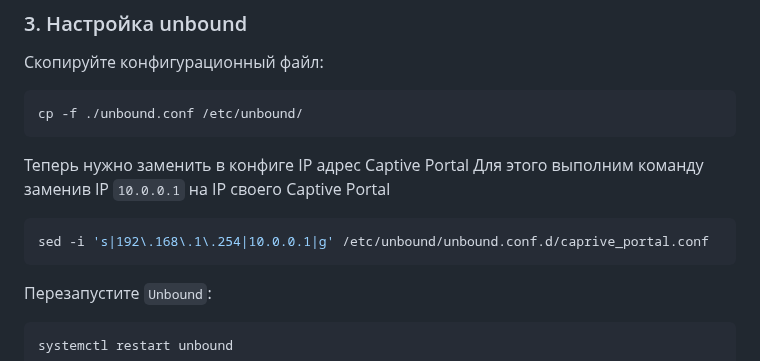
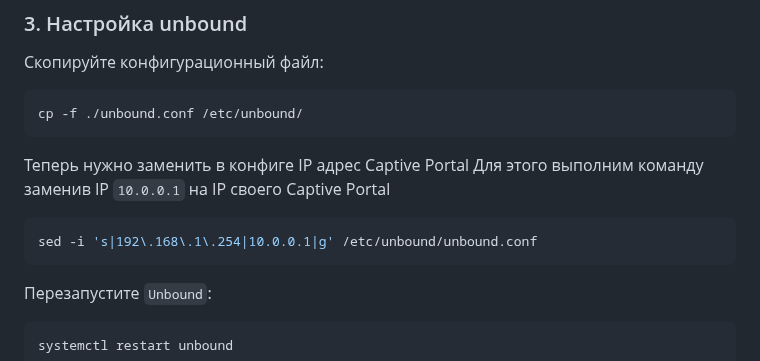
Before and after one commit to Nekkoy/Captive-Portal, a Markdown page: README_RU.md, the part around the change. Rendered like a GitHub page.

````diff
--- a/README_RU.md
+++ b/README_RU.md
@@ -74,7 +74,7 @@ cp -f ./unbound.conf /etc/unbound/
 Теперь нужно заменить в конфиге IP адрес Captive Portal
 Для этого выполним команду заменив IP `10.0.0.1` на IP своего Captive Portal
 ```bash
-sed -i 's|192\.168\.1\.254|10.0.0.1|g' /etc/unbound/unbound.conf.d/caprive_portal.conf
+sed -i 's|192\.168\.1\.254|10.0.0.1|g' /etc/unbound/unbound.conf
 ```
 
 Перезапустите `Unbound`:
````
